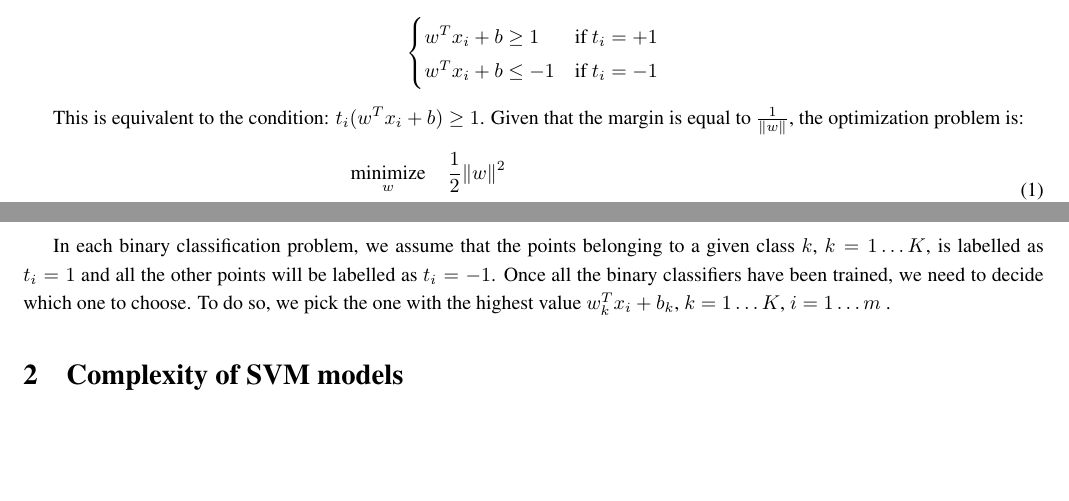
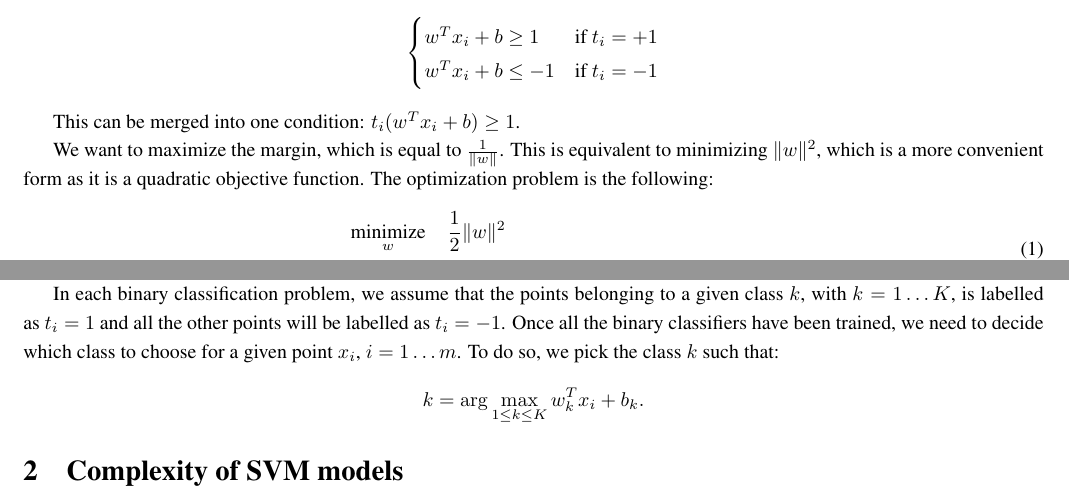
Before and after one commit to tiagofrepereira2012/convex_opt, a LaTeX document (latex/report.tex, which reads latex/intro.tex): two parts of pages 2 and 4 of 6, joined at a grey line, cut so that both start at the same text, the shorter picture padded with empty space. Compiled offline with pdfLaTeX.

Commit message:
Made small modif to intro

```diff
--- a/latex/intro.tex
+++ b/latex/intro.tex
@@ -19,8 +19,9 @@ The hyperplane is defined by the equation: $w^Tx+b$, such that:
   \end{cases}
 \]
 
-This is equivalent to the condition: $ t_i(w^Tx_i+b) \geq 1$.
-Given that the margin is equal to $\frac{1}{\|w\|}$, the optimization problem is:
+This can be merged into one condition: $ t_i(w^Tx_i+b) \geq 1$.
+
+We want to maximize the margin, which is equal to $\frac{1}{\|w\|}$. This is equivalent to minimizing $\|w\|^2$, which is a more convenient form as it is a quadratic objective function. The optimization problem is the following:
 % $w^Tx_i+b \leq \gamma$ if $t_i=+1$ and  $w^Tx_i+b \geq -\gamma$ if $t_i=-1$. Since we can always normalize $w$ and $b$ by $\gamma$, the  previous conditions can be written as $w^Tx_i+b \leq 1$ if $t_i=+1$ and  $w^Tx_i+b \geq -1$ if $t_i=-1$. In this case, the margin is $\frac{1}{\|w\|}$.
 \begin{equation}
 \begin{aligned}
@@ -106,4 +108,5 @@ With this relaxed margin constraint, the dual problem becomes:
 \subsection{Multiclass}
 Until now, we assumed that the data belonged to two classes with labels $t_i=\pm1$. To be able to use this method with $K$ classes, one way is to transform the multiclass problem into  $K$ binary classification problems by using the one-versus-all strategy.
 
-In each binary classification problem, we assume that the points belonging to a given class $k$, $k=1\ldots K$, is labelled as $t_i=1$ and all the other points will be labelled as $t_i=-1$. Once all the binary classifiers have been trained, we need to decide which one to choose. To do so, we pick the one with the highest value $w_k^Tx_i+b_k$, $k=1\ldots K$, $i=1\ldots m$ .
+In each binary classification problem, we assume that the points belonging to a given class $k$, with $k=1\ldots K$, is labelled as $t_i=1$ and all the other points will be labelled as $t_i=-1$. Once all the binary classifiers have been trained, we need to decide which class to choose for a given point $x_i$, $i=1\ldots m$. To do so, we pick the class $k$ such that:
+\[k = \arg\max_{1 \leq k \leq K} w_k^Tx_i+b_k.\]
```
Also changed, not shown: latex/intro.tex (9 more changed lines).
